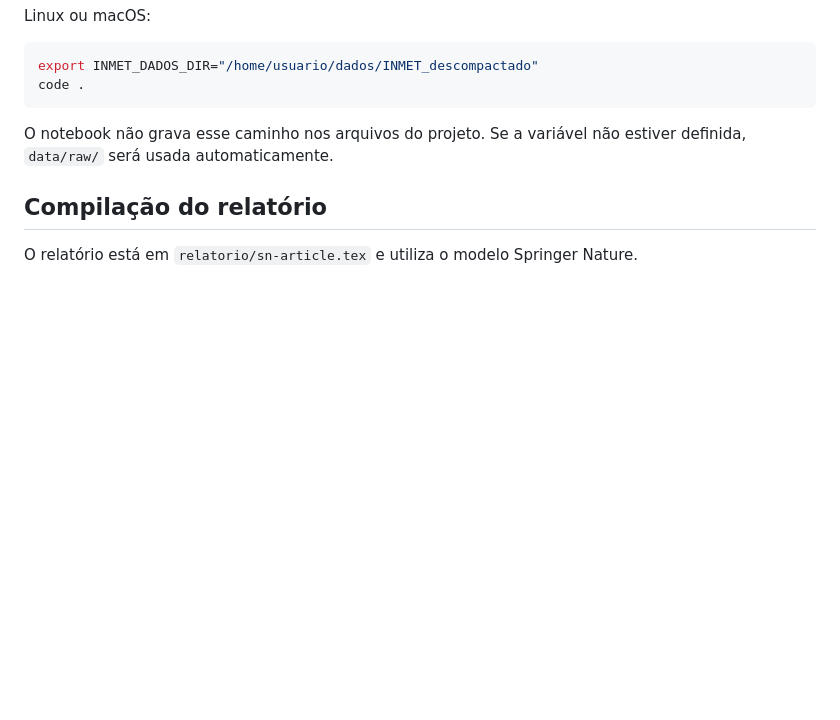
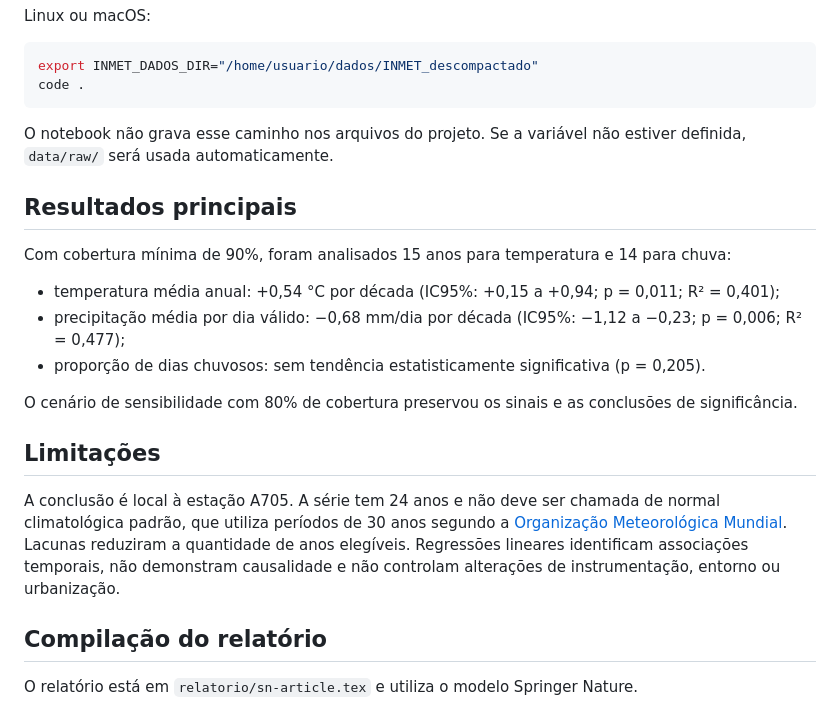
Before and after one commit to GabrielNaka/DS-Projeto-Final-EDA, a Markdown page: README.md, the part around one of its changes. Drawn GitHub-style; blank space fills up the shorter version.

Commit message:
docs: adiciona resultados principais e limitações

```diff
--- a/README.md
+++ b/README.md
@@ -78,6 +78,20 @@ code .
 
 O notebook não grava esse caminho nos arquivos do projeto. Se a variável não estiver definida, `data/raw/` será usada automaticamente.
 
+## Resultados principais
+
+Com cobertura mínima de 90%, foram analisados 15 anos para temperatura e 14 para chuva:
+
+- temperatura média anual: +0,54 °C por década (IC95%: +0,15 a +0,94; p = 0,011; R² = 0,401);
+- precipitação média por dia válido: −0,68 mm/dia por década (IC95%: −1,12 a −0,23; p = 0,006; R² = 0,477);
+- proporção de dias chuvosos: sem tendência estatisticamente significativa (p = 0,205).
+
+O cenário de sensibilidade com 80% de cobertura preservou os sinais e as conclusões de significância.
+
+## Limitações
+
+A conclusão é local à estação A705. A série tem 24 anos e não deve ser chamada de normal climatológica padrão, que utiliza períodos de 30 anos segundo a [Organização Meteorológica Mundial](https://community.wmo.int/site/knowledge-hub/programmes-and-initiatives/climate-services/wmo-climatological-normals). Lacunas reduziram a quantidade de anos elegíveis. Regressões lineares identificam associações temporais, não demonstram causalidade e não controlam alterações de instrumentação, entorno ou urbanização.
+
 ## Compilação do relatório
 
 O relatório está em `relatorio/sn-article.tex` e utiliza o modelo Springer Nature.
```
Also changed, not shown: other parts of README.md (+2 -1 lines).
